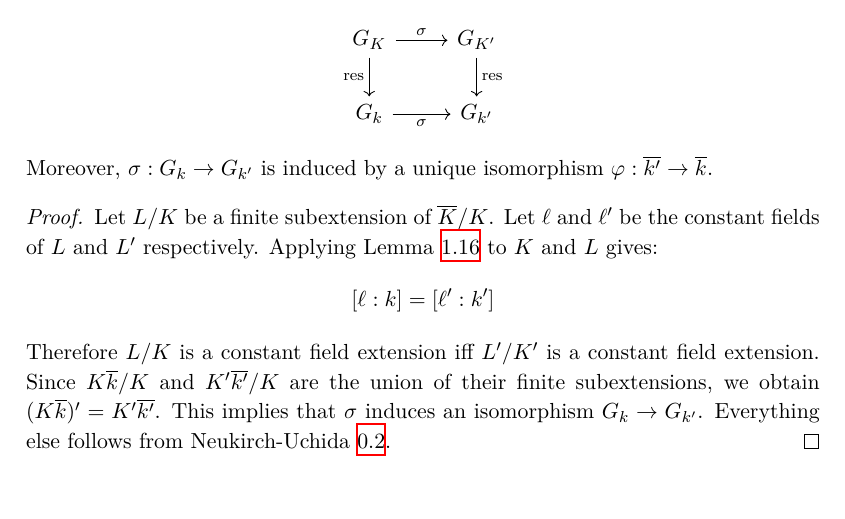
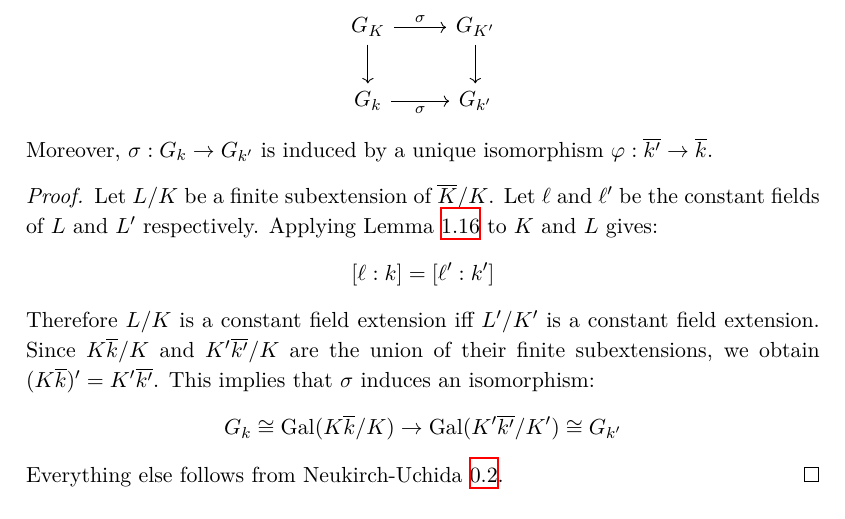
Before and after one commit to yishn/Uni, a LaTeX thesis (Master Thesis/thesis.tex, which reads Master Thesis/synopsis.tex): part of page 16 of 22, cut so that both start at the same text. Compiled offline with XeLaTeX.

Commit message:
Clarify isomorphism in 4.2

```diff
--- a/Master Thesis/synopsis.tex
+++ b/Master Thesis/synopsis.tex
@@ -273,7 +273,7 @@ By symmetry, we get $[k:\mathbb{Q}] = [k':\mathbb{Q}]$.
 \begin{lemma}\label{4.2}
 We have $(K\overline{k})'=K'\overline{k'}$, i.e. $\sigma(G_{K\overline{k}})=G_{K'\overline{k'}}$. $\sigma$ induces an isomorphism $G_k\to G_{k'}$ such that the following diagram commutes:
 \[ \begin{tikzcd}
-G_K \ar[r, "\sigma"] \ar[d, "\text{res}"'] & G_{K'}\ar[d, "\text{res}"]\\
+G_K \ar[r, "\sigma"] \ar[d] & G_{K'}\ar[d]\\
 G_k \ar[r, "\sigma"'] & G_{k'}
 \end{tikzcd} \]
 Moreover, $\sigma:G_k\to G_{k'}$ is induced by a unique isomorphism $\varphi:\overline{k'}\to\overline{k}$.
@@ -282,7 +282,9 @@ Moreover, $\sigma:G_k\to G_{k'}$ is induced by a unique isomorphism $\varphi:\ov
 \begin{proof}
 Let $L/K$ be a finite subextension of $\overline{K}/K$. Let $\ell$ and $\ell'$ be the constant fields of $L$ and $L'$ respectively. Applying Lemma \ref{4.2-pre} to $K$ and $L$ gives:
 \[ [\ell:k] = [\ell':k'] \]
-Therefore $L/K$ is a constant field extension iff $L'/K'$ is a constant field extension. Since $K\overline{k}/K$ and $K'\overline{k'}/K$ are the union of their finite subextensions, we obtain $(K\overline{k})' = K'\overline{k'}$. This implies that $\sigma$ induces an isomorphism $G_k\to G_{k'}$. Everything else follows from Neukirch-Uchida \ref{thm:neukirch-uchida}.
+Therefore $L/K$ is a constant field extension iff $L'/K'$ is a constant field extension. Since $K\overline{k}/K$ and $K'\overline{k'}/K$ are the union of their finite subextensions, we obtain $(K\overline{k})' = K'\overline{k'}$. This implies that $\sigma$ induces an isomorphism:
+\[G_k \cong \operatorname{Gal}(K\overline{k}/K) \to \operatorname{Gal}(K'\overline{k'}/K')\cong G_{k'}\]
+Everything else follows from Neukirch-Uchida \ref{thm:neukirch-uchida}.
 \end{proof}
 
 \paragraph{} Let $n\in\mathbb{N}$. For all intermediate fields $L$ of $\overline{K}/K$, $\sigma$ induces an isomorphism:
```
